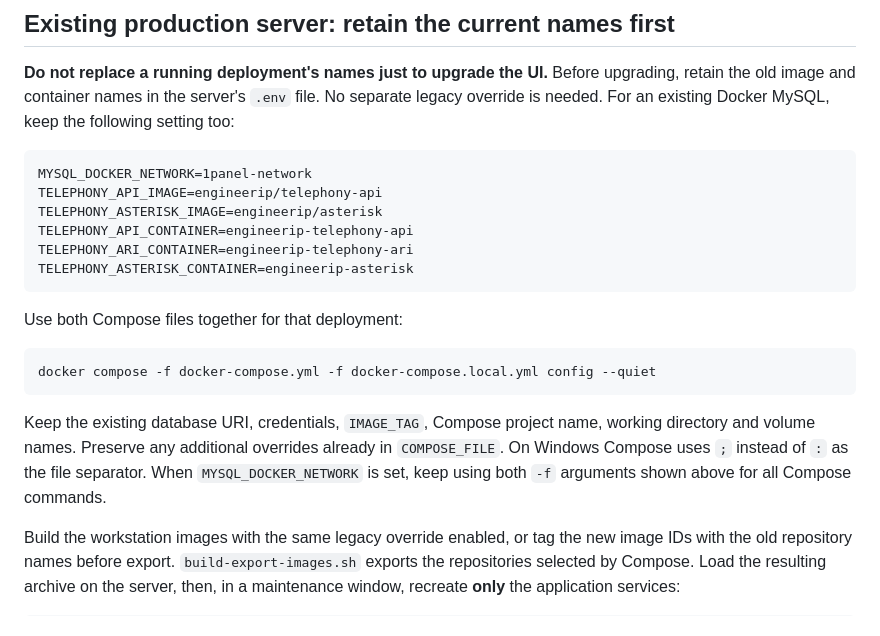
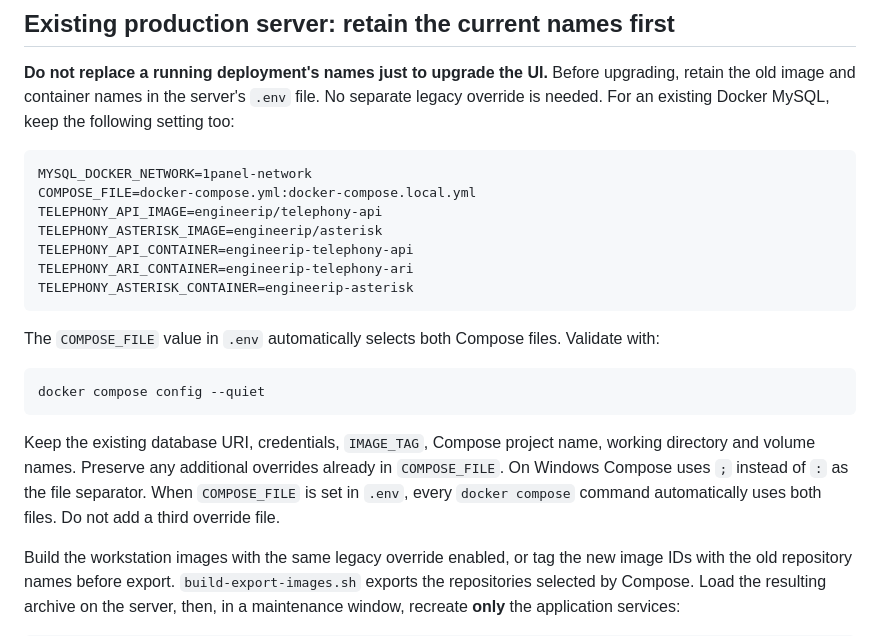
Before and after one commit to animeshnegi/Calling_integration, a Markdown page: docs/DOCKER_NAMING_MIGRATION.md, the part around the change. Drawn GitHub-style.

Commit message:
Align naming migration with COMPOSE_FILE selection

````diff
--- a/docs/DOCKER_NAMING_MIGRATION.md
+++ b/docs/DOCKER_NAMING_MIGRATION.md
@@ -22,6 +22,7 @@ keep the following setting too:
 
 ```dotenv
 MYSQL_DOCKER_NETWORK=1panel-network
+COMPOSE_FILE=docker-compose.yml:docker-compose.local.yml
 TELEPHONY_API_IMAGE=engineerip/telephony-api
 TELEPHONY_ASTERISK_IMAGE=engineerip/asterisk
 TELEPHONY_API_CONTAINER=engineerip-telephony-api
@@ -29,17 +30,16 @@ TELEPHONY_ARI_CONTAINER=engineerip-telephony-ari
 TELEPHONY_ASTERISK_CONTAINER=engineerip-asterisk
 ```
 
-Use both Compose files together for that deployment:
+The `COMPOSE_FILE` value in `.env` automatically selects both Compose files. Validate with:
 
 ```bash
-docker compose -f docker-compose.yml -f docker-compose.local.yml config --quiet
+docker compose config --quiet
 ```
 
 Keep the existing database URI, credentials, `IMAGE_TAG`, Compose project name,
 working directory and volume names. Preserve any additional overrides already
 in `COMPOSE_FILE`. On Windows Compose uses `;` instead of `:` as the file
-separator. When `MYSQL_DOCKER_NETWORK` is set, keep using both `-f` arguments
-shown above for all Compose commands.
+separator. When `COMPOSE_FILE` is set in `.env`, every `docker compose` command automatically uses both files. Do not add a third override file.
 
 Build the workstation images with the same legacy override enabled, or tag the
 new image IDs with the old repository names before export. `build-export-images.sh`
````
